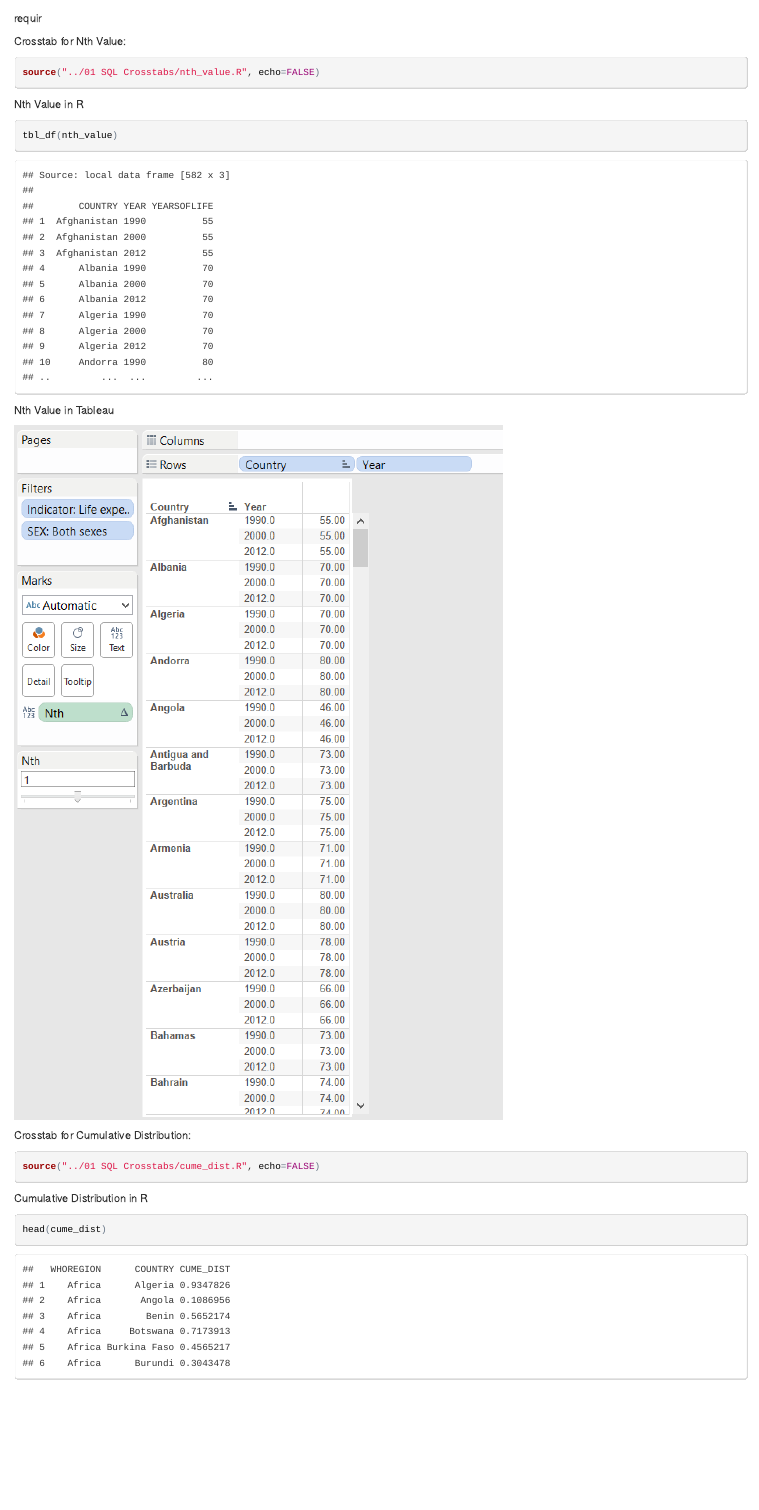
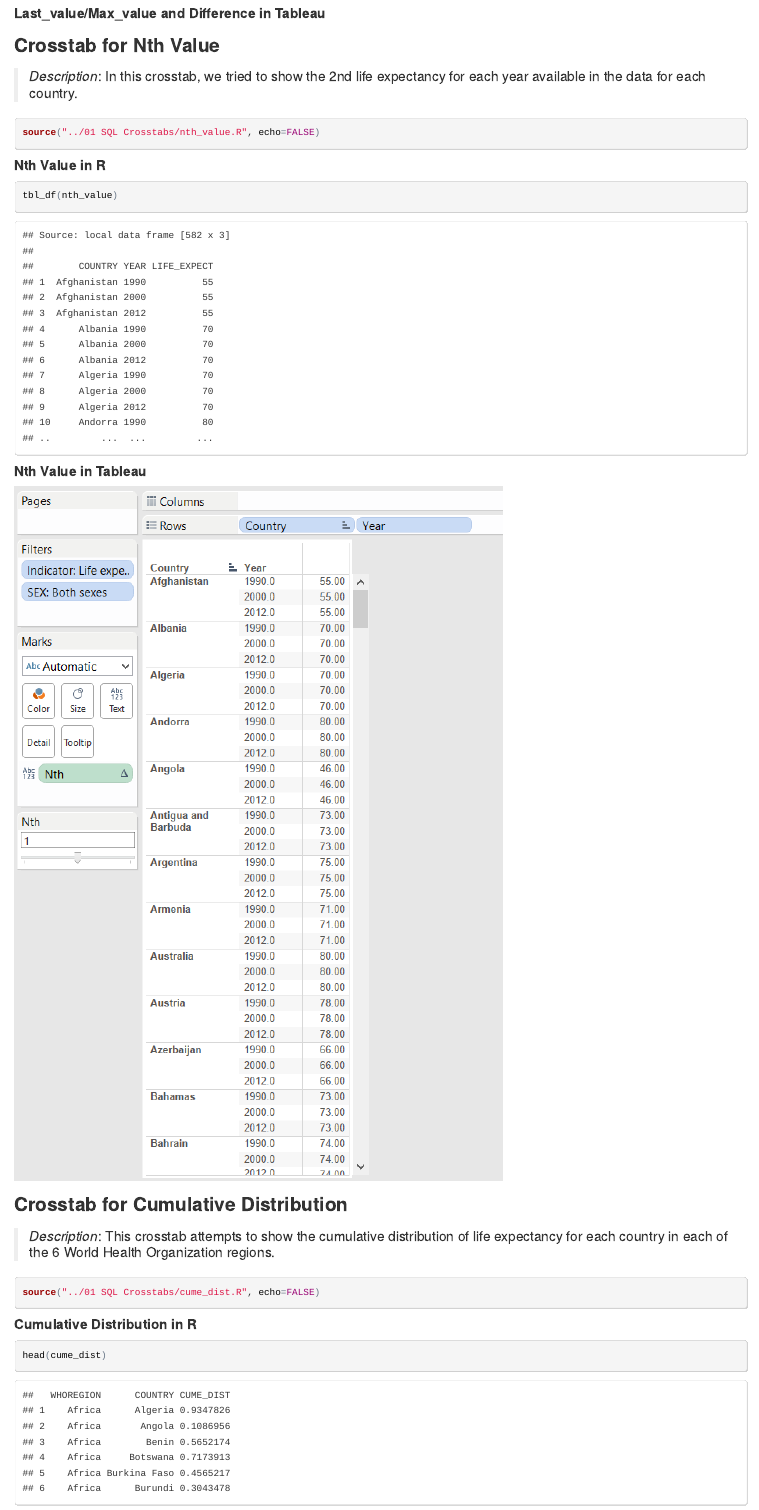
Before and after one commit to jrgparamo/DV_TableauProject2, an R Markdown document (00 Doc/Crosstabs.Rmd): the page in a window 1100 px wide, from 210 px down before the commit and from 490 px down after it. The pictures show the output file 00 Doc/Crosstabs.html that the author committed with the source, opened offline.

Commit message:
updated styles and formatting for RMD file, modified column name for nth_value in R

````diff
--- a/00 Doc/Crosstabs.Rmd
+++ b/00 Doc/Crosstabs.Rmd
@@ -1,3 +1,3 @@
 ---
-title: "DV_TableauProject2"
+title: "DV_TableauProject2 - Crosstabs in Tableau and R using SQL"
 author: "Jorge Paramo, Aldo Carranza, Kevin Nievera"
@@ -11,5 +12,5 @@ When you click the **Knit** button a document will be generated that includes bo
 
-requir
+Required Packages: *jsonlite, RCurl, dplyr, knitr*
 
 ```{r,message=FALSE, echo=FALSE}
 require("jsonlite")
@@ -20,30 +26,33 @@ require("knitr")
+####Last_value/Max_value and Difference in Tableau####
 
-Crosstab for Nth Value:
+###Crosstab for Nth Value###
+> *Description*: In this crosstab, we tried to show the 2nd life expectancy for each year available in the data for each country.
 
 ```{r,message=FALSE, warning=FALSE}
 source("../01 SQL Crosstabs/nth_value.R", echo=FALSE)
 ```
 
-Nth Value in R
+####Nth Value in R####
 ```{r}
 tbl_df(nth_value)
 ```
 
-Nth Value in Tableau
+####Nth Value in Tableau####
 
 ![](../nth.png)
 
-Crosstab for Cumulative Distribution:
+###Crosstab for Cumulative Distribution###
+> *Description*: This crosstab attempts to show the cumulative distribution of life expectancy for each country in each of the 6 World Health Organization Regions.
 
 ```{r,message=FALSE, warning=FALSE}
 source("../01 SQL Crosstabs/cume_dist.R", echo=FALSE)
 ```
 
-Cumulative Distribution in R
+####Cumulative Distribution in R####
 ```{r}
 head(cume_dist)
 ```
 
-Cumulative Distribution
+####Cumulative Distribution####
 
 ![](../cume_dist.png)
````
Also changed, not shown: 01 SQL Crosstabs/nth_value.R (+1 -1 lines), 00 Doc/Crosstabs.html, 00 Doc/Crosstabs.Rmd (14 more changed lines).
